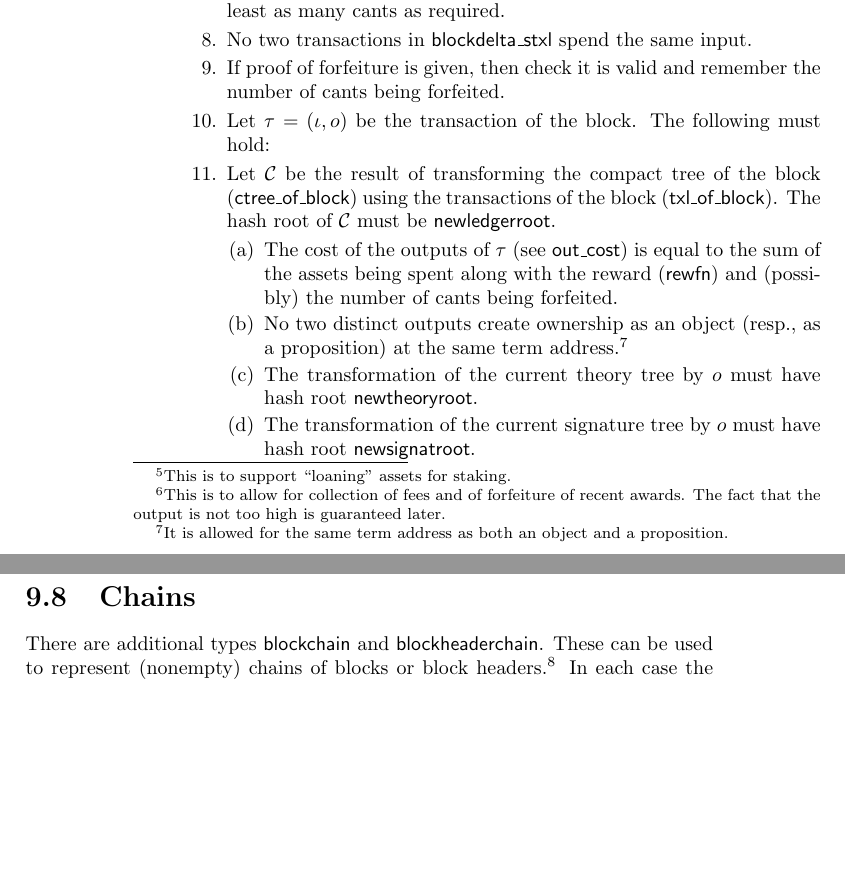
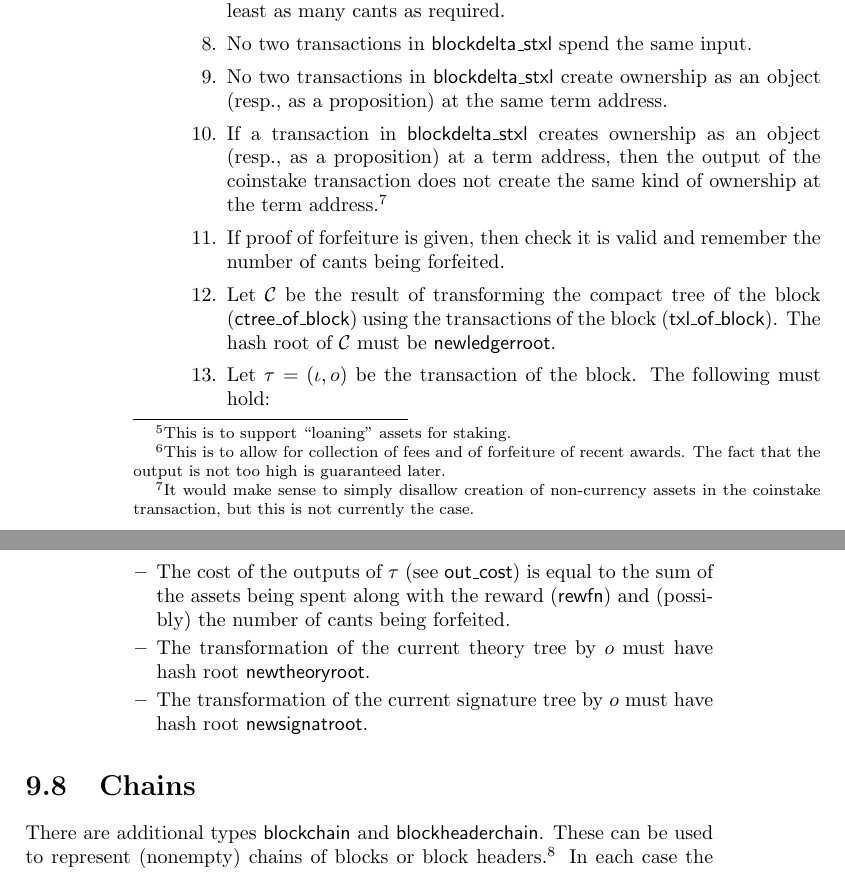
Before and after one commit to input-output-hk/qeditas, a LaTeX thesis (doc/techdoc/qeditastechdoc.tex, which reads doc/techdoc/block.tex): two parts of pages 88 and 89 of 125, joined at a grey line, cut so that both start at the same text, the shorter picture padded with empty space. Compiled offline with pdfLaTeX.

Commit message:
reverted some changes to the checking of validity of blocks, regarding double ownership

```diff
--- a/doc/techdoc/block.tex
+++ b/doc/techdoc/block.tex
@@ -446,20 +446,22 @@ as high as the value given by {\func{rewfn}}.
 \item There are no duplicate transactions listed in {\field{blockdelta\_stxl}}.
 \item Each transaction in {\field{blockdelta\_stxl}} has valid signatures, is valid and is supported by the compact tree of the block. Furthermore, none of these outputs are marked as rewards, none of these transactions spend the asset being staked. Finally, each transaction consumes at least as many cants as required.
 \item No two transactions in {\field{blockdelta\_stxl}} spend the same input.
+\item No two transactions in {\field{blockdelta\_stxl}} create ownership as an object (resp., as a proposition) at the same term address.
+\item If a transaction in {\field{blockdelta\_stxl}} creates ownership as an object (resp., as a proposition)
+at a term address, then the output of the coinstake transaction does not create the same kind of ownership at the term address.\footnote{It would make sense to simply disallow creation of non-currency assets in the coinstake transaction, but this is not currently the case.}
 \item If proof of forfeiture is given, then check it is valid and remember the number of cants being forfeited.
-\item Let $\tau=(\iota,o)$ be the transaction of the block. The following must hold:
 \item Let $\cC$ be the result of transforming the compact tree of the block ({\func{ctree\_of\_block}})
 using the transactions of the block ({\func{txl\_of\_block}}).
 The hash root of $\cC$ must be {\field{newledgerroot}}.
-\begin{enumerate}
+\item Let $\tau=(\iota,o)$ be the transaction of the block. The following must hold:
+\begin{itemize}
 \item The cost of the outputs of $\tau$ (see {\func{out\_cost}})
 is equal to the sum of the assets being spent
 along with the reward ({\func{rewfn}})
 and (possibly) the number of cants being forfeited.
-\item No two distinct outputs create ownership as an object (resp., as a proposition) at the same term address.\footnote{It is allowed for the same term address as both an object and a proposition.}
 \item The transformation of the current theory tree by $o$ must have hash root $\field{newtheoryroot}$.
 \item The transformation of the current signature tree by $o$ must have hash root $\field{newsignatroot}$.
-\end{enumerate}
+\end{itemize}
 \end{enumerate}
 \end{itemize}
 
```
Also changed, not shown: 1 other file.
